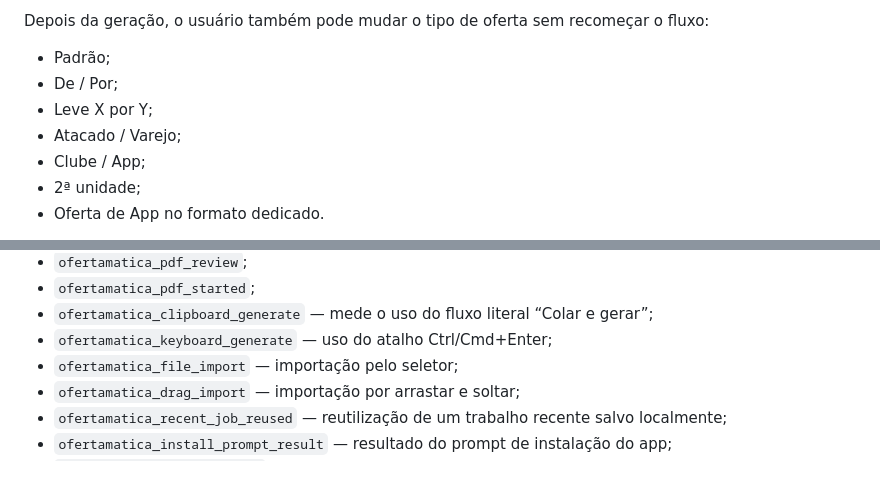
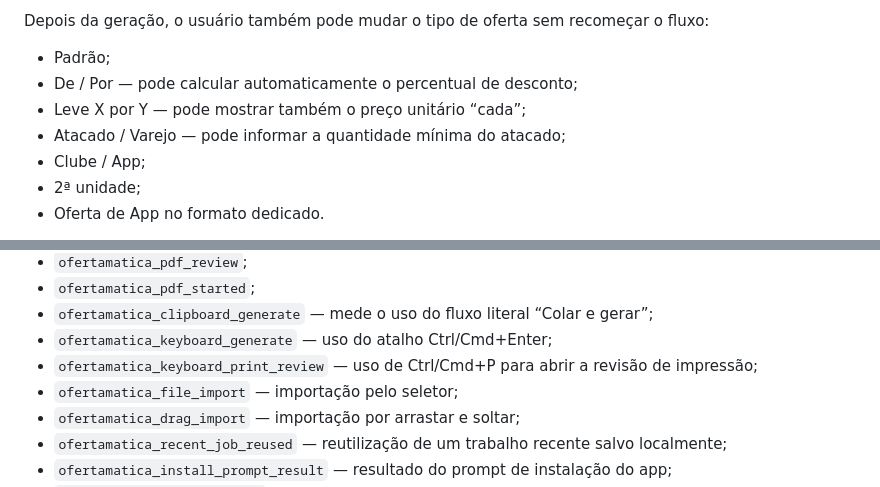
Before and after one commit to HelioConde/ofertamatica, a Markdown page: README.md, 2 parts joined by grey strips. GitHub-like rendering.

Commit message:
docs: describe richer promotion modes and print shortcut

```diff
--- a/README.md
+++ b/README.md
@@ -74,9 +74,9 @@ O fluxo atual permite:
 Depois da geração, o usuário também pode mudar o tipo de oferta sem recomeçar o fluxo:
 
 - Padrão;
-- De / Por;
-- Leve X por Y;
-- Atacado / Varejo;
+- De / Por — pode calcular automaticamente o percentual de desconto;
+- Leve X por Y — pode mostrar também o preço unitário “cada”;
+- Atacado / Varejo — pode informar a quantidade mínima do atacado;
 - Clube / App;
 - 2ª unidade;
 - Oferta de App no formato dedicado.
@@ -172,6 +172,7 @@ Eventos de produto enviados ao `dataLayer`:
 - `ofertamatica_pdf_started`;
 - `ofertamatica_clipboard_generate` — mede o uso do fluxo literal “Colar e gerar”;
 - `ofertamatica_keyboard_generate` — uso do atalho Ctrl/Cmd+Enter;
+- `ofertamatica_keyboard_print_review` — uso de Ctrl/Cmd+P para abrir a revisão de impressão;
 - `ofertamatica_file_import` — importação pelo seletor;
 - `ofertamatica_drag_import` — importação por arrastar e soltar;
 - `ofertamatica_recent_job_reused` — reutilização de um trabalho recente salvo localmente;
```
